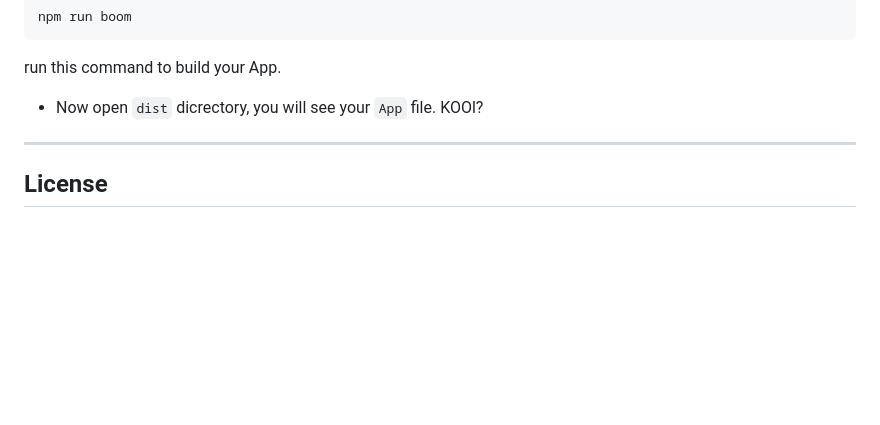
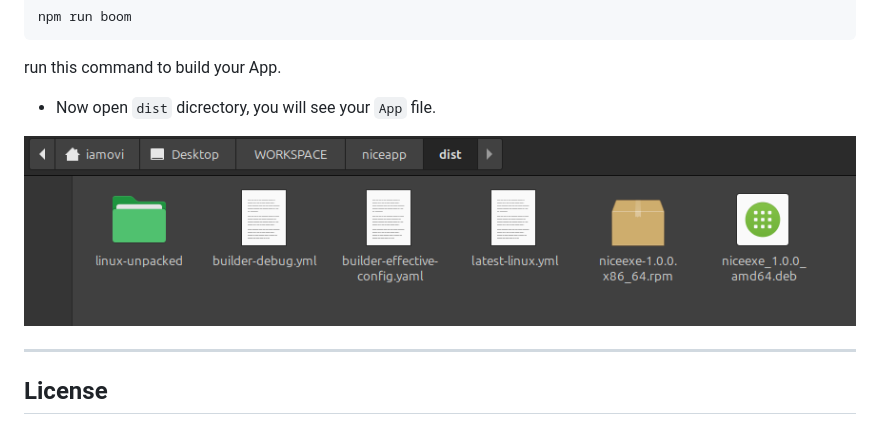
Before and after one commit to iamovi/niceapp, a Markdown page: README.md, the part around the change. GitHub-like rendering; pictures changed too: dist_preview/pp.png (added); blank space fills up the shorter version.

Commit message:
add dist_preview

```diff
--- a/README.md
+++ b/README.md
@@ -80,7 +80,9 @@ npm run boom
 
 run this command to build your App.
 
-- Now open `dist` dicrectory, you will see your `App` file. KOOl?
+- Now open `dist` dicrectory, you will see your `App` file.
+
+![dist_preview_linux](./dist_preview/pp.png)
 
 ---
 
```
